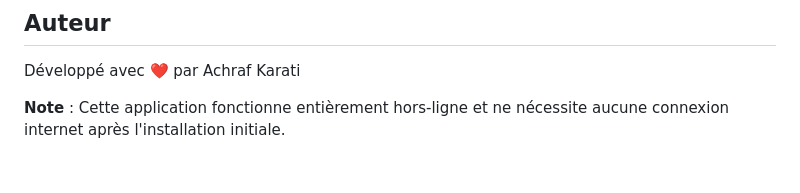
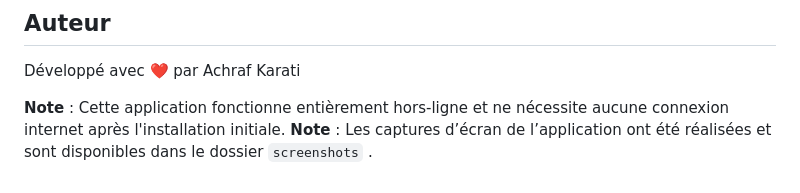
Before and after one commit to achrafkt/habit-tracker, a Markdown page: README.md, the part around the change. Rendered like a GitHub page.

Commit message:
Add note about application screenshots in README
Added a note about the availability of application screenshots.

```diff
--- a/README.md
+++ b/README.md
@@ -142,3 +142,4 @@ Développé avec ❤️ par Achraf Karati
 
 
 **Note** : Cette application fonctionne entièrement hors-ligne et ne nécessite aucune connexion internet après l'installation initiale.
+**Note** : Les captures d’écran de l’application ont été réalisées et sont disponibles dans le dossier `screenshots` .
```
